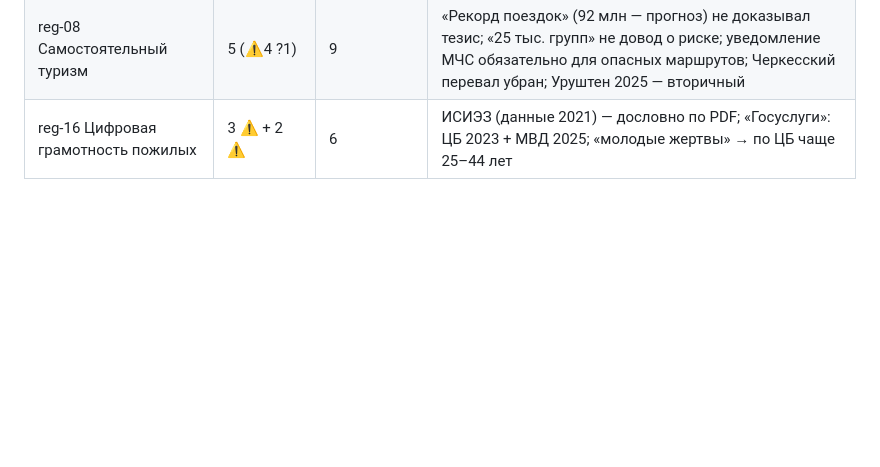
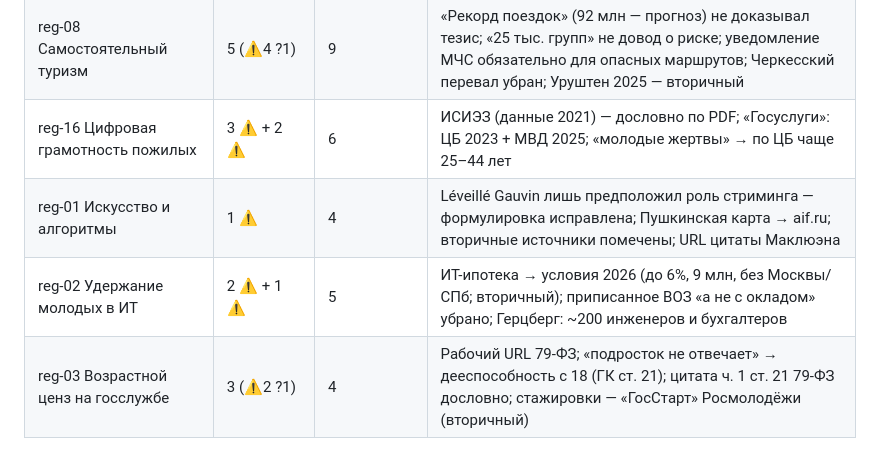
Before and after one commit to KEMIN22/Debattle, a Markdown page: audit/SUMMARY.md, the part around the change. GitHub-like rendering; blank space fills up the shorter version.

Commit message:
Рег. группа 2 (reg-01, reg-02, reg-03) — ГОТОВО, пересборка, сводка
Co-Authored-By: Claude Opus 5.5 <noreply@anthropic.com>
Claude-Session: https://claude.ai/code/session_01VPv3MPi681dTJZTFNjQv7P

```diff
--- a/audit/SUMMARY.md
+++ b/audit/SUMMARY.md
@@ -47,3 +47,6 @@
 | reg-07 Студенческие отряды | 1 ⚠ | 1 | Все факты подтверждены (400 тыс. из 85 регионов, проводники, РЖД/Росатом/Газпром); снята ложная пометка «не проверено» у stats[1] |
 | reg-08 Самостоятельный туризм | 5 (⚠4 ?1) | 9 | «Рекорд поездок» (92 млн — прогноз) не доказывал тезис; «25 тыс. групп» не довод о риске; уведомление МЧС обязательно для опасных маршрутов; Черкесский перевал убран; Уруштен 2025 — вторичный |
 | reg-16 Цифровая грамотность пожилых | 3 ⚠ + 2 ⚠ | 6 | ИСИЭЗ (данные 2021) — дословно по PDF; «Госуслуги»: ЦБ 2023 + МВД 2025; «молодые жертвы» → по ЦБ чаще 25–44 лет |
+| reg-01 Искусство и алгоритмы | 1 ⚠ | 4 | Léveillé Gauvin лишь предположил роль стриминга — формулировка исправлена; Пушкинская карта → aif.ru; вторичные источники помечены; URL цитаты Маклюэна |
+| reg-02 Удержание молодых в ИТ | 2 ⚠ + 1 ⚠ | 5 | ИТ-ипотека → условия 2026 (до 6%, 9 млн, без Москвы/СПб; вторичный); приписанное ВОЗ «а не с окладом» убрано; Герцберг: ~200 инженеров и бухгалтеров |
+| reg-03 Возрастной ценз на госслужбе | 3 (⚠2 ?1) | 4 | Рабочий URL 79-ФЗ; «подросток не отвечает» → дееспособность с 18 (ГК ст. 21); цитата ч. 1 ст. 21 79-ФЗ дословно; стажировки — «ГосСтарт» Росмолодёжи (вторичный) |
```
